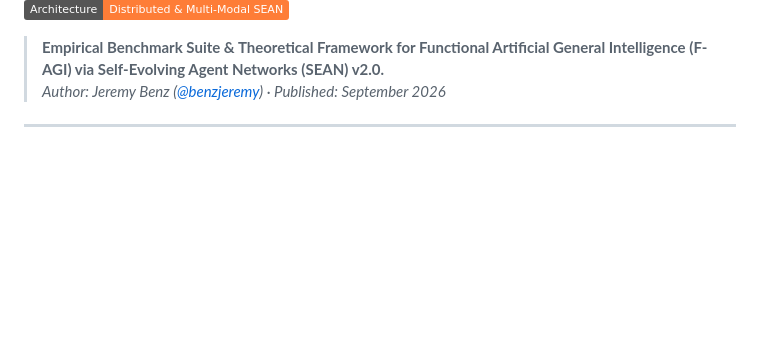
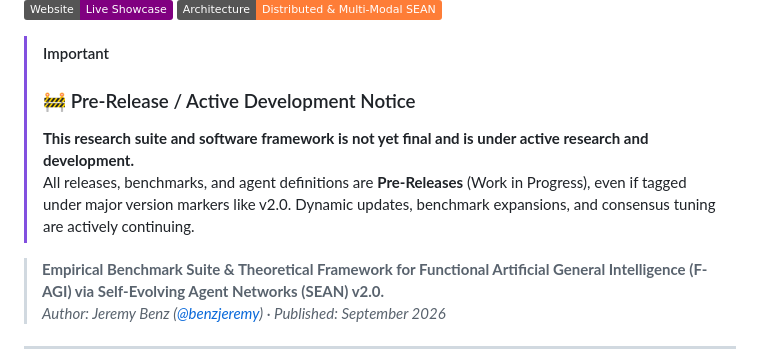
Before and after one commit to benzjeremy/agi-research, a Markdown page: README.md, the part around one of its changes. Rendered like a GitHub page; badges without logos; blank space fills up the shorter version.

Commit message:
docs: add pre-release active development notice to README

```diff
--- a/README.md
+++ b/README.md
@@ -6,6 +7,11 @@
 [![Benchmarks: 18/18 Passed](https://img.shields.io/badge/Benchmarks-18%2F18%20Passed-success)](#-the-18-empirical-benchmarks)
 [![Website](https://img.shields.io/badge/Website-Live%20Showcase-purple)](https://benzjeremy.github.io/agi-research/)
 [![Architecture](https://img.shields.io/badge/Architecture-Distributed%20%26%20Multi--Modal%20SEAN-orange)](#-architecture-self-evolving-agent-network-sean)
+
+> [!IMPORTANT]
+> ### 🚧 Pre-Release / Active Development Notice
+> **This research suite and software framework is not yet final and is under active research and development.**
+> All releases, benchmarks, and agent definitions are **Pre-Releases** (Work in Progress), even if tagged under major version markers like v2.0. Dynamic updates, benchmark expansions, and consensus tuning are actively continuing.
 
 > **Empirical Benchmark Suite & Theoretical Framework for Functional Artificial General Intelligence (F-AGI) via Self-Evolving Agent Networks (SEAN) v2.0.**
 > *Author: Jeremy Benz ([@benzjeremy](https://github.com/benzjeremy)) · Published: September 2026*
```
Also changed, not shown: other parts of README.md (+2 -1 lines).
